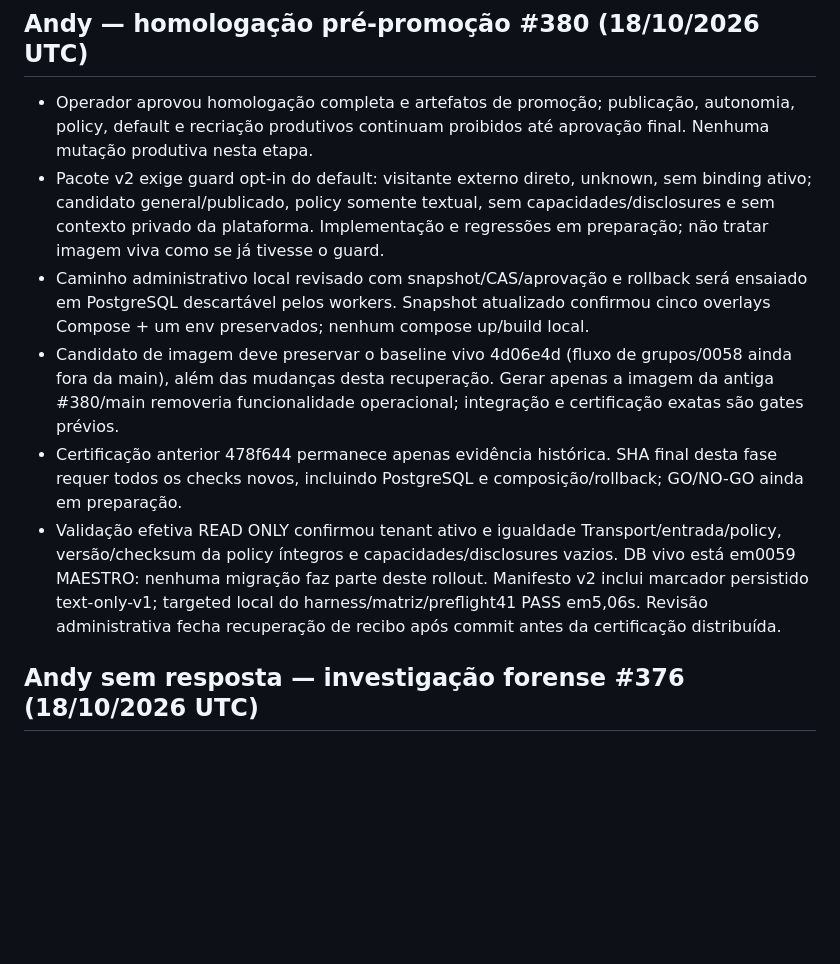
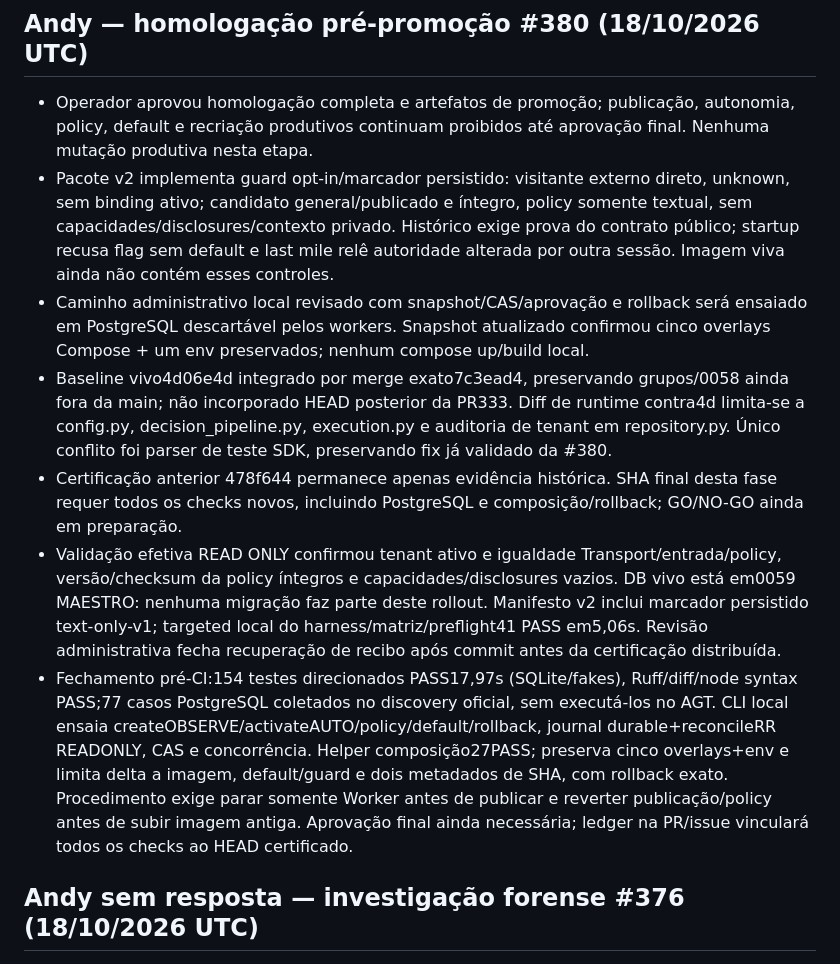
Before and after one commit to escossio/attention-router, a Markdown page: STATUS.md, the part around the change. Rendered like a GitHub page; blank space fills up the shorter version.

Commit message:
Record completed pre-promotion checks and preserve deployment boundaries

```diff
--- a/STATUS.md
+++ b/STATUS.md
@@ -3,11 +3,12 @@
 ## Andy — homologação pré-promoção #380 (18/10/2026 UTC)
 
 - Operador aprovou homologação completa e artefatos de promoção; publicação, autonomia, policy, default e recriação produtivos continuam proibidos até aprovação final. Nenhuma mutação produtiva nesta etapa.
-- Pacote v2 exige guard opt-in do default: visitante externo direto, unknown, sem binding ativo; candidato general/publicado, policy somente textual, sem capacidades/disclosures e sem contexto privado da plataforma. Implementação e regressões em preparação; não tratar imagem viva como se já tivesse o guard.
+- Pacote v2 implementa guard opt-in/marcador persistido: visitante externo direto, unknown, sem binding ativo; candidato general/publicado e íntegro, policy somente textual, sem capacidades/disclosures/contexto privado. Histórico exige prova do contrato público; startup recusa flag sem default e last mile relê autoridade alterada por outra sessão. Imagem viva ainda não contém esses controles.
 - Caminho administrativo local revisado com snapshot/CAS/aprovação e rollback será ensaiado em PostgreSQL descartável pelos workers. Snapshot atualizado confirmou cinco overlays Compose + um env preservados; nenhum compose up/build local.
-- Candidato de imagem deve preservar o baseline vivo 4d06e4d (fluxo de grupos/0058 ainda fora da main), além das mudanças desta recuperação. Gerar apenas a imagem da antiga #380/main removeria funcionalidade operacional; integração e certificação exatas são gates prévios.
+- Baseline vivo4d06e4d integrado por merge exato7c3ead4, preservando grupos/0058 ainda fora da main; não incorporado HEAD posterior da PR333. Diff de runtime contra4d limita-se a config.py, decision_pipeline.py, execution.py e auditoria de tenant em repository.py. Único conflito foi parser de teste SDK, preservando fix já validado da #380.
 - Certificação anterior 478f644 permanece apenas evidência histórica. SHA final desta fase requer todos os checks novos, incluindo PostgreSQL e composição/rollback; GO/NO-GO ainda em preparação.
 - Validação efetiva READ ONLY confirmou tenant ativo e igualdade Transport/entrada/policy, versão/checksum da policy íntegros e capacidades/disclosures vazios. DB vivo está em0059 MAESTRO: nenhuma migração faz parte deste rollout. Manifesto v2 inclui marcador persistido text-only-v1; targeted local do harness/matriz/preflight41 PASS em5,06s. Revisão administrativa fecha recuperação de recibo após commit antes da certificação distribuída.
+- Fechamento pré-CI:154 testes direcionados PASS17,97s (SQLite/fakes), Ruff/diff/node syntax PASS;77 casos PostgreSQL coletados no discovery oficial, sem executá-los no AGT. CLI local ensaia createOBSERVE/activateAUTO/policy/default/rollback, journal durable+reconcileRR READONLY, CAS e concorrência. Helper composição27PASS; preserva cinco overlays+env e limita delta a imagem, default/guard e dois metadados de SHA, com rollback exato. Procedimento exige parar somente Worker antes de publicar e reverter publicação/policy antes de subir imagem antiga. Aprovação final ainda necessária; ledger na PR/issue vinculará todos os checks ao HEAD certificado.
 
 ## Andy sem resposta — investigação forense #376 (18/10/2026 UTC)
 
```
